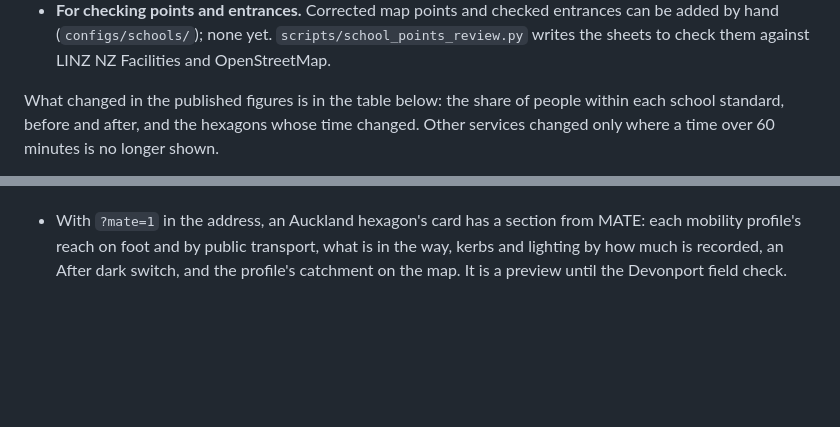
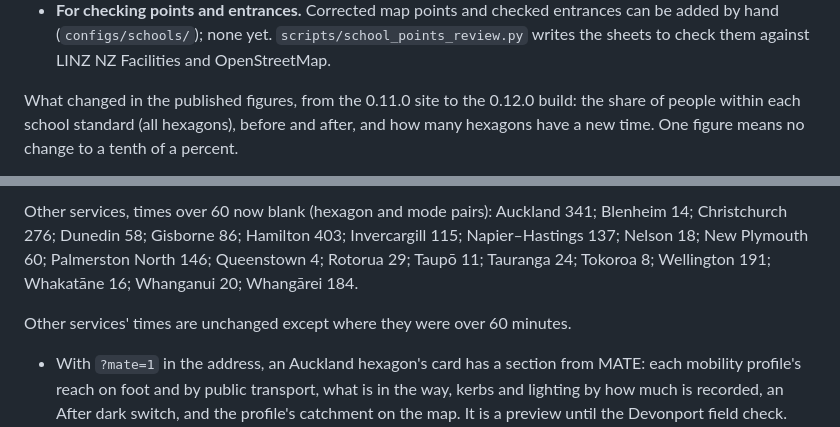
Before and after one commit to squirmen/transport-equity-access-model, a Markdown page: CHANGELOG.md, 2 parts joined by grey strips. Rendered like a GitHub page; blank space fills up the shorter version.

```diff
--- a/CHANGELOG.md
+++ b/CHANGELOG.md
@@ -40,8 +40,8 @@ School (MAGS). [`docs/schools.md`](docs/schools.md) has the rules.
   `scripts/school_points_review.py` writes the sheets to check them against
   LINZ NZ Facilities and OpenStreetMap.
 
-What changed in the published figures is in the table below: the share of
-people within each school standard, before and after, and the hexagons whose
-time changed. Other services changed only where a time over 60 minutes is no
-longer shown.
+What changed in the published figures, from the 0.11.0 site to the 0.12.0
+build: the share of people within each school standard (all hexagons), before
+and after, and how many hexagons have a new time. One figure means no change
+to a tenth of a percent.
 
@@ -49,3 +126,6 @@ __SCHOOL_TABLE__
+Other services, times over 60 now blank (hexagon and mode pairs): Auckland 341; Blenheim 14; Christchurch 276; Dunedin 58; Gisborne 86; Hamilton 403; Invercargill 115; Napier–Hastings 137; Nelson 18; New Plymouth 60; Palmerston North 146; Queenstown 4; Rotorua 29; Taupō 11; Tauranga 24; Tokoroa 8; Wellington 191; Whakatāne 16; Whanganui 20; Whangārei 184.
+
+Other services' times are unchanged except where they were over 60 minutes.
 
 - With `?mate=1` in the address, an Auckland hexagon's card has a section from
   MATE: each mobility profile's reach on foot and by public transport, what is
```
Also changed, not shown: other parts of CHANGELOG.md (+78 -1 lines).
